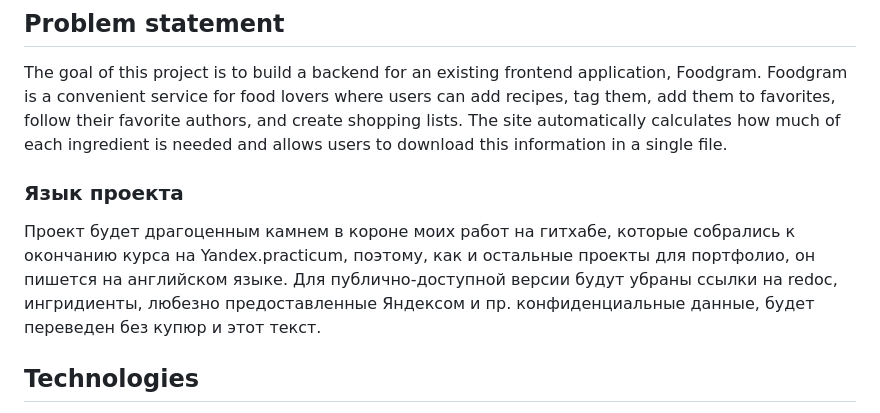
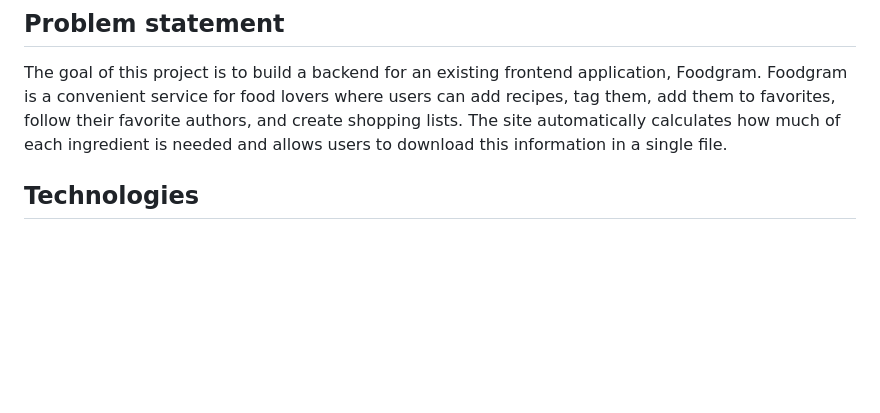
Before and after one commit to holohup/foodgram-project-react, a Markdown page: README.md, the part around the change. Rendered like a GitHub page; blank space fills up the shorter version.

Commit message:
one last fix

```diff
--- a/README.md
+++ b/README.md
@@ -12,10 +12,6 @@
 ## Problem statement
 
 The goal of this project is to build a backend for an existing frontend application, Foodgram. Foodgram is a convenient service for food lovers where users can add recipes, tag them, add them to favorites, follow their favorite authors, and create shopping lists. The site automatically calculates how much of each ingredient is needed and allows users to download this information in a single file.
-
-### Язык проекта
-
-Проект будет драгоценным камнем в короне моих работ на гитхабе, которые собрались к окончанию курса на Yandex.practicum, поэтому, как и остальные проекты для портфолио, он пишется на английском языке. Для публично-доступной версии будут убраны ссылки на redoc, ингридиенты, любезно предоставленные Яндексом и пр. конфиденциальные данные, будет переведен без купюр и этот текст.
 
 ## Technologies
 
```
